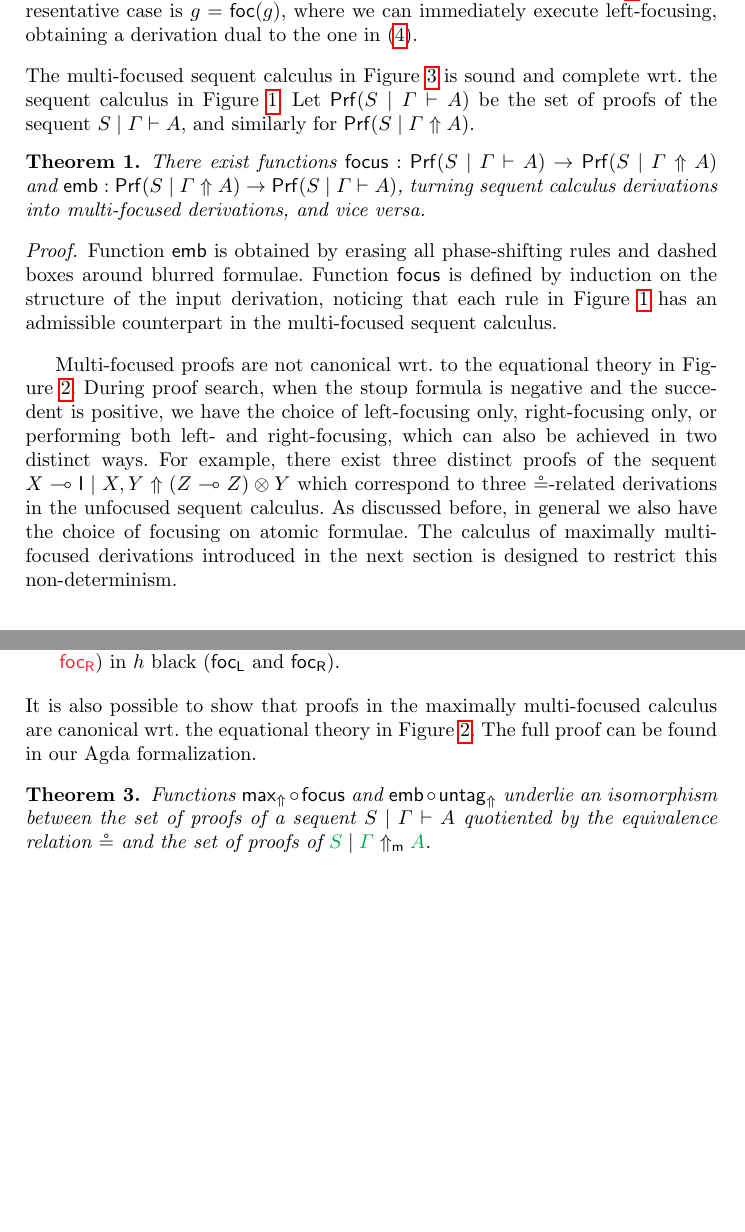
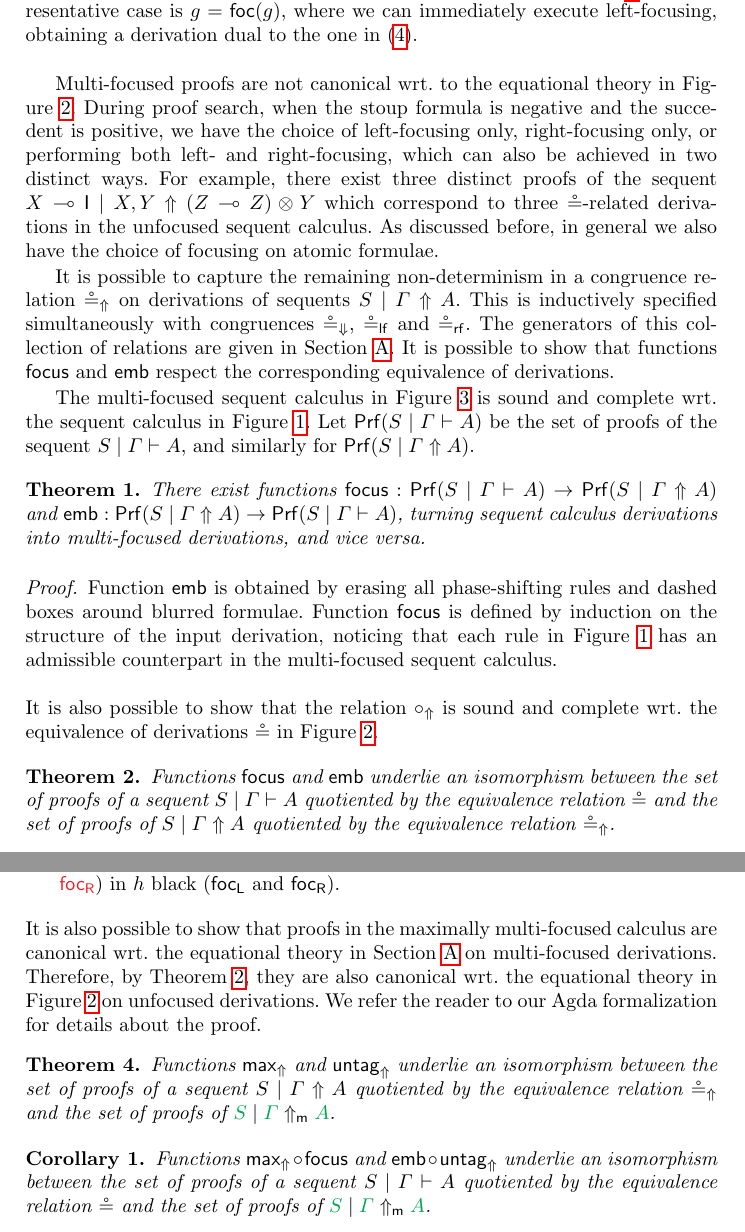
Before and after one commit to niccoloveltri/multifocus-sknmill, a LaTeX paper (paper/wollic23.tex): two parts of pages 9 and 13 of 17, joined at a grey line, cut so that both start at the same text, the shorter picture padded with empty space. Compiled offline with pdfLaTeX.

Commit message:
added all missing material

```diff
--- a/paper/wollic23.tex
+++ b/paper/wollic23.tex
@@ -816,18 +816,26 @@ Given a proof $\ell : \L(S\mid\Gamma;A)$, we can turn a derivation $f : S \mid \
   %Assumption $\ell$ serves as an accumulator for dealing with the cases when $g$ is a left-invertible rule. Its employment is similar to the one of the additional context $\Gamma_1$ in (\ref{eq:otRlolliR}).
 %  Assuming proofs $f : S \mid \Delta_0,\Delta_1 \up C$ and $\ell : \L(S\mid \Delta_0;B)$ entails the existence of a proof of $B \mid \Delta_1 \up C$.
 \end{proof}
-The multi-focused sequent calculus in \Cref{fig:multi-focus} is sound and complete wrt. the sequent calculus in \Cref{fig:seqcalc}. Let $\Prf(S \mid \Gamma \vdash A)$ be the set of proofs of the sequent $S \mid \Gamma \vdash A$, and similarly for $\Prf(S \mid \Gamma \up A)$.
+
+Multi-focused proofs are not canonical wrt. to the equational theory in \Cref{fig:circeq}. During proof search, when the stoup formula is negative and the succedent is positive, we have the choice of left-focusing only, right-focusing only, or performing both left- and right-focusing, which can also be achieved in two distinct ways.
+For example, there exist three distinct proofs of the sequent $X \lolli \I \mid X , Y \up (Z \lolli Z) \ot Y$ which correspond to three $\circeq$-related derivations in the unfocused sequent calculus.
+As discussed before, in general we also have the choice of focusing on atomic formulae. %Another form of non-determinism is given by passivation and its interaction with $\otR$: when the succedent formula is a tensor and the context is non-empty, we may have the choice of first passivate and then right-focus or vice versa, and often both possibilities lead to valid derivations.
+
+It is possible to capture the remaining non-determinism in a congruence relation $\circeq_\up$ on derivations of sequents $S \mid \Gamma \up A$. This is inductively specified simultaneously with congruences $\circeq_\dn$, $\circeq_\mathsf{lf}$ and $\circeq_\mathsf{rf}$. The generators of this collection of relations are given in \Cref{sec:app}. It is possible to show that functions $\focus$ and $\emb$ respect the corresponding equivalence of derivations.
+
+The multi-focused sequent calculus in \Cref{fig:multi-focus} is sound and complete wrt. the sequent calculus in \Cref{fig:seqcalc}.
+Let $\Prf(S \mid \Gamma \vdash A)$ be the set of proofs of the sequent $S \mid \Gamma \vdash A$, and similarly for $\Prf(S \mid \Gamma \up A)$.
 \begin{theorem}\label{thm}
   There exist functions $\focus : \Prf(S \mid \Gamma \vdash A) \to \Prf(S \mid \Gamma \up A)$  and $\emb: \Prf(S \mid \Gamma \up A) \to \Prf(S \mid \Gamma \vdash A)$, turning sequent calculus derivations into multi-focused derivations, and vice versa.
 \end{theorem}
 \begin{proof}
 Function $\emb$ is obtained by erasing all phase-shifting rules and dashed boxes around blurred formulae. Function $\focus$ is defined by induction on the structure of the input derivation, noticing that each rule in \Cref{fig:seqcalc} has an admissible counterpart in the multi-focused sequent calculus.
 \end{proof}
-
-Multi-focused proofs are not canonical wrt. to the equational theory in \Cref{fig:circeq}. During proof search, when the stoup formula is negative and the succedent is positive, we have the choice of left-focusing only, right-focusing only, or performing both left- and right-focusing, which can also be achieved in two distinct ways.
-For example, there exist three distinct proofs of the sequent $X \lolli \I \mid X , Y \up (Z \lolli Z) \ot Y$ which correspond to three $\circeq$-related derivations in the unfocused sequent calculus.
-As discussed before, in general we also have the choice of focusing on atomic formulae. %Another form of non-determinism is given by passivation and its interaction with $\otR$: when the succedent formula is a tensor and the context is non-empty, we may have the choice of first passivate and then right-focus or vice versa, and often both possibilities lead to valid derivations.
-The calculus of maximally multi-focused derivations introduced in the next section is designed to restrict this non-determinism.
+It is also possible to show that the relation $\circ_\up$ is sound and complete wrt. the equivalence of derivations $\circeq$ in \Cref{fig:circeq}.
+\begin{theorem}\label{thmeq}
+  Functions $\focus$ and $\emb$ underlie an isomorphism between the set of proofs of a sequent $S \mid \Gamma \vdash A$ quotiented by the equivalence relation $\circeq$ and the set of proofs of $S \mid \Gamma \up A$ quotiented by the equivalence relation $\circeq_\up$.
+\end{theorem}
+%The calculus of maximally multi-focused derivations introduced in the next section is designed to restrict this non-determinism.
 
 %%\niccolo{Change the next part}
 %%Multi-focusing resolves most of the permutative non-determinism in the sequent calculus. Let $\circeq'$ be the congruence generated by the equations in \Cref{fig:circeq} except the last two involving $\otR/\pass$ and $\otR/\lolliL$.
@@ -1195,10 +1203,13 @@ Each multi-focused derivation can be normalized to a maximally multi-focused one
 where $h'$ is obtained from $h$ by making all applications of red rules ($\red{\focL}$ and $\red{\focR}$) in $h$ black ($\focL$ and $\focR$).
   \end{enumerate}
 \end{proof}
-It is also possible to show that proofs in the maximally multi-focused calculus are canonical wrt. the equational theory in \Cref{fig:circeq}. The full proof can be found in our Agda formalization.
+It is also possible to show that proofs in the maximally multi-focused calculus are canonical wrt. the equational theory in \Cref{sec:app} on multi-focused derivations. Therefore, by \Cref{thmeq}, they are also canonical wrt. the equational theory in \Cref{fig:circeq} on unfocused derivations. We refer the reader to our Agda formalization for details about the proof.
 \begin{theorem}\label{thm3}
+  Functions $\mathsf{max}_\up$ and $\mathsf{untag}_\up$ underlie an isomorphism between the set of proofs of a sequent $S \mid \Gamma \up A$ quotiented by the equivalence relation $\circeq_\up$ and the set of proofs of $\green{S} \mid \green{\Gamma} \upm \green{A}$. % in the maximally multi-focused calculus.
+\end{theorem}
+\begin{corollary}\label{cor}
   Functions $\mathsf{max}_\up\circ \focus$ and $\emb \circ \mathsf{untag}_\up$ underlie an isomorphism between the set of proofs of a sequent $S \mid \Gamma \vdash A$ quotiented by the equivalence relation $\circeq$ and the set of proofs of $\green{S} \mid \green{\Gamma} \upm \green{A}$. % in the maximally multi-focused calculus.
-\end{theorem}
+\end{corollary}
 
 
 
```
Also changed, not shown: paper/wollic23.tex (25 more changed lines).
